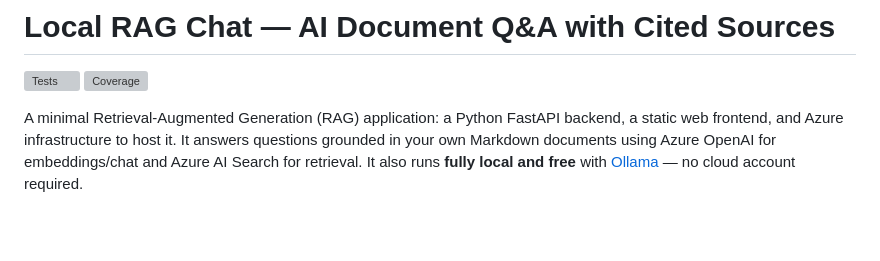
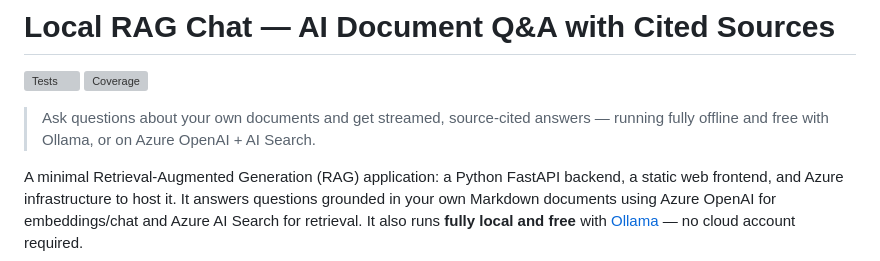
Before and after one commit to saidataharimatohoku-max/local-rag-chat, a Markdown page: README.md, the part around the change. GitHub-like rendering; blank space fills up the shorter version; grey boxes are pictures that could not be loaded.

Commit message:
Add tagline under README title

```diff
--- a/README.md
+++ b/README.md
@@ -2,6 +2,8 @@
 
 [![Tests](https://github.com/saidataharimatohoku-max/local-rag-chat/actions/workflows/tests.yml/badge.svg)](https://github.com/saidataharimatohoku-max/local-rag-chat/actions/workflows/tests.yml)
 [![Coverage](docs/coverage.svg)](docs/coverage.svg)
+
+> Ask questions about your own documents and get streamed, source-cited answers — running fully offline and free with Ollama, or on Azure OpenAI + AI Search.
 
 A minimal Retrieval-Augmented Generation (RAG) application: a Python FastAPI
 backend, a static web frontend, and Azure infrastructure to host it. It answers
```
